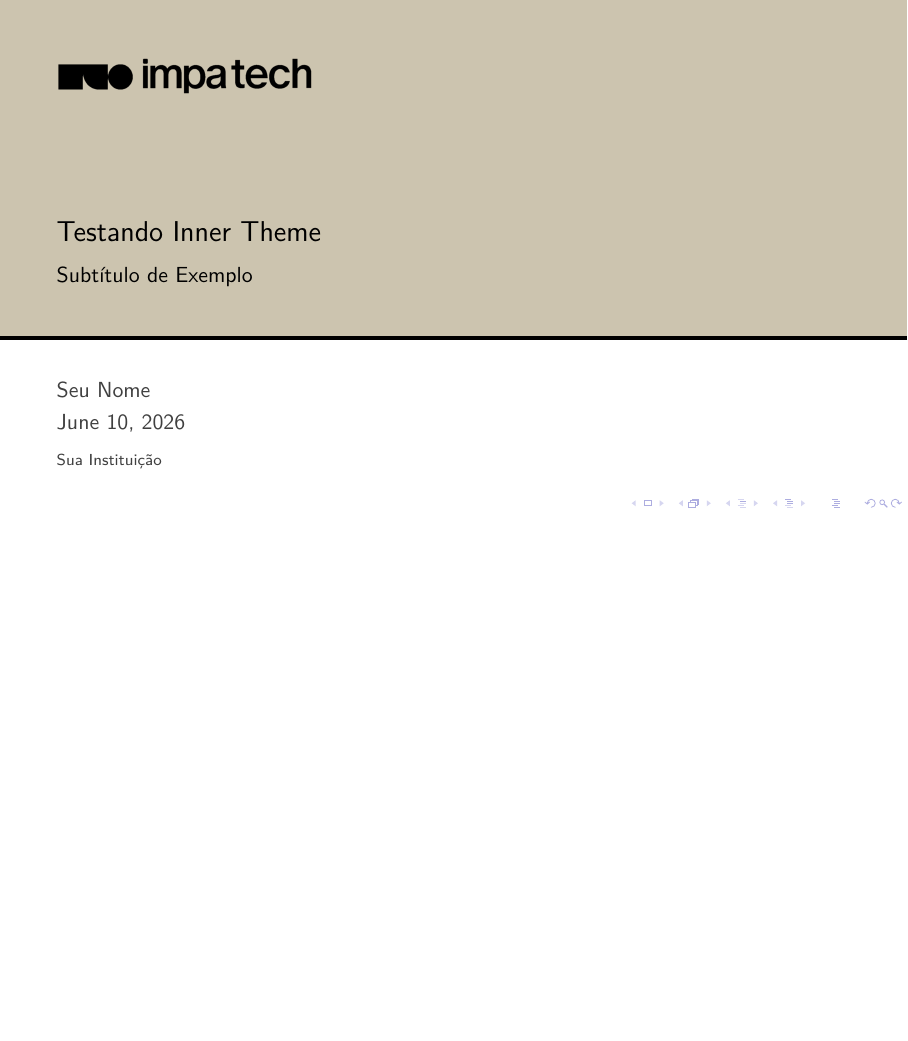
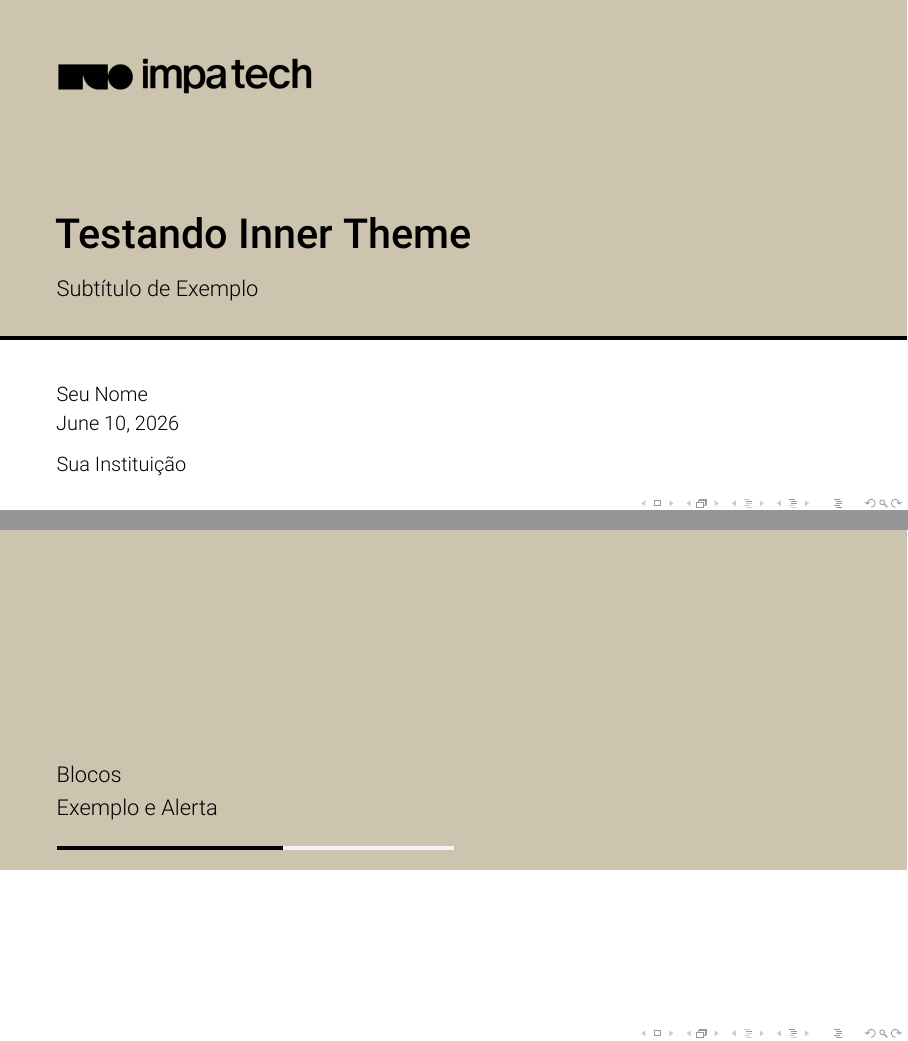
Before and after one commit to impaTeX/modelo-slides, LaTeX slides (theme/Inner_Teste.tex, which reads theme/beamerinnerthemeslidestech.sty): page 1 of 8 before the commit and pages 1 and 11 of 17 after it, the two joined at a grey line, the shorter picture padded with empty space. Compiled offline with XeLaTeX; a missing font is replaced by an installed copy or a similar font.

Commit message:
Implementa a sectionpage, alinha comandos com colortheme

```diff
--- a/theme/Inner_Teste.tex
+++ b/theme/Inner_Teste.tex
@@ -1,10 +1,11 @@
-\documentclass[aspect ratio = 169]{beamer}
+\documentclass[aspectratio=169]{beamer}
 
-% Carrega o arquivo específico innertheme
-\useinnertheme{slidestech}
+% sectionpage=none, subsectionpage=none
+\useinnertheme[subsectionpage=progressbar]{slidestech}
 
-
-\setbeamercolor{title}{fg=black, bg=gray!20}
+% enfase=computacao, matematica, fisica, dados, padrao
+\usecolortheme[enfase=padrao]{slidestech}
+\usefonttheme{slidestech}
 
 
 \title{Testando Inner Theme}
--- a/theme/beamerinnerthemeslidestech.sty
+++ b/theme/beamerinnerthemeslidestech.sty
@@ -11,27 +11,33 @@
 \usetikzlibrary{calc}
 \tcbuselibrary{breakable}
 
+% Criando as chaves de configuração para Section e Subsection
+\pgfkeys{
+  /slidestech/inner/sectionpage/.cd,
+    .is choice,
+    none/.code=\slidestech@disablesectionpage,
+    progressbar/.code={\slidestech@enablesectionpage
+                      \setbeamertemplate{section page}[slidestech]},
+}
 
+\pgfkeys{
+  /slidestech/inner/subsectionpage/.cd,
+    .is choice,
+    none/.code=\slidestech@disablesubsectionpage,
+    progressbar/.code={\slidestech@enablesubsectionpage
+                      \setbeamertemplate{subsection page}[slidestech]},
+}
+
+% Padrão: Seção ativada com barra, subseção desativada
+\newcommand{\slidestech@inner@setdefaults}{
+  \pgfkeys{/slidestech/inner/.cd,
+    sectionpage=progressbar,
+    subsectionpage=none
+  }
+}
 
 %% TITLE PAGE
 %% Definindo a capa do template
-
-% Definindo algumas cores temporariamente aqui (será definido no colortheme depois)
-\definecolor{mainColor}{HTML}{CCC4AF}
-\definecolor{lineColor}{HTML}{000000}
-\definecolor{alertTitle}{HTML}{ffc555}
-\definecolor{alertBody}{HTML}{faf7ed}
-\definecolor{exampleTitle}{HTML}{7bee1b}
-\definecolor{exampleBody}{HTML}{e9fed8}
-\definecolor{theoremTitle}{HTML}{d646c7}
-\definecolor{theoremBody}{HTML}{ffe9fd}
-% Define a cor do Autor
-\setbeamercolor{author}{fg=darkgray}
-% Define a cor da Data
-\setbeamercolor{date}{fg=darkgray}
-% Define a cor do Instituto
-\setbeamercolor{institute}{fg=darkgray}
-
 
 \setbeamertemplate{title page}{
   \begin{minipage}[b][\paperheight]{\textwidth}
@@ -155,10 +161,114 @@
     inner sep=2pt, minimum size=0.24cm] {\insertenumlabel};%
 }
 
-% DEFINIÇÔES DO COLORTHEME
-\setbeamercolor{itemize item}{fg=mainColor}
-\setbeamercolor{itemize subitem}{fg=black}
-\setbeamercolor{itemize subsubitem}{fg=gray}
+% Configurações de Frames Especiais
+
+% Section Page
+
+\providecommand{\inserttotalframenumber}{100}
+
+% Comprimentos para o cálculo da barra de progresso
+\newlength{\slidestech@progressonsectionpage}
+\newlength{\slidestech@progressonsectionpage@linewidth}
+\setlength{\slidestech@progressonsectionpage@linewidth}{2pt}
+
+%  Barra de Progresso
+\setbeamertemplate{progress bar in section page}{
+  \setlength{\slidestech@progressonsectionpage}{%
+    \textwidth * \ratio{\insertframenumber pt}{\inserttotalframenumber pt}%
+  }%
+  \begin{tikzpicture}
+    \fill[gray!10] (0,0) rectangle (0.5*\textwidth, \slidestech@progressonsectionpage@linewidth); % Aqui a cor poderia ser um tom mais claro do mainColor
+    \fill[preto] (0,0) rectangle (0.5*\slidestech@progressonsectionpage, \slidestech@progressonsectionpage@linewidth);
+  \end{tikzpicture}%
+}
+
+% Definição do Layout da Section Page
+
+\defbeamertemplate{section page}{slidestech}{
+  \begin{minipage}[b][\paperheight]{\textwidth}
+    \begin{tikzpicture}[remember picture, overlay]
+      \fill[mainColor]
+        (current page.north west)
+        rectangle
+        ([yshift=1/3*\paperheight]current page.south east);
+    \end{tikzpicture}%
+    \vspace*{0.1\paperheight}
+    \vfill
+% Título da Seção Principal
+    \begin{beamercolorbox}[wd=\textwidth]{section title}
+      \raggedright
+      \insertsectionhead\par
+    \end{beamercolorbox}
+    \vspace*{0.3em}
+
+    % Subtítulo da Seção (se existir)
+    \ifx\insertsubsectionhead\@empty\else
+      \begin{beamercolorbox}[wd=\textwidth]{subsection title}
+        \raggedright
+        \insertsubsectionhead\par
+      \end{beamercolorbox}
+      \vspace*{0.3em}
+    \fi
+
+    % Barra de progresso
+    \begin{beamercolorbox}[wd=\textwidth]{progress bar container}
+      \usebeamertemplate*{progress bar in section page}
+    \end{beamercolorbox}
+    \vspace*{0.5em}
+    \vfill
+    \vspace*{1mm}
+  \end{minipage}
+}
+
+% Template para Subsection Page
+\setbeamertemplate{subsection page}{%
+  \usebeamertemplate*{section page}%
+}
+
+% Funções de ativação/desativação dos ganchos
+\newcommand{\slidestech@disablesectionpage}{\AtBeginSection{}}
+\newcommand{\slidestech@enablesectionpage}{
+  \AtBeginSection{
+    \ifbeamer@inframe\else
+      \frame[plain,c,noframenumbering]{\usebeamertemplate*{section page}}
+    \fi
+  }
+}
+
+\newcommand{\slidestech@disablesubsectionpage}{\AtBeginSubsection{}}
+\newcommand{\slidestech@enablesubsectionpage}{
+  \AtBeginSubsection{
+    \ifbeamer@inframe\else
+      \frame[plain,c,noframenumbering]{\usebeamertemplate*{subsection page}}
+    \fi
+  }
+}
+
+%% STANDOUT FRAME
+\newcommand{\standout@start}[1][white]{%
+  \begingroup%
+  \setbeamertemplate{headline}{}%
+  \setbeamertemplate{footline}{}%
+  \setbeamertemplate{navigation symbols}{}%
+  \setbeamertemplate{sidebar right}{}%
+  \setbeamertemplate{sidebar left}{}%
+  \setbeamertemplate{background}{}%
+  \setbeamercolor{background canvas}{bg=#1}%
+  \begin{frame}[plain,noframenumbering]%
+  \vspace*{\fill}%
+  \centering%
+  \large%
+}
+
+\newcommand{\standout@end}{%
+  \vspace*{\fill}%
+  \end{frame}%
+  \endgroup%
+}
+
+\let\standout\standout@start
+\let\endstandout\standout@end
 
 % Configuração de Estilo dos Blocos
 
@@ -171,9 +281,9 @@
     breakable,
     rounded corners,
     boxrule=0.8pt,
-    colback=white,          % Cor do fundo do corpo
+    colback=branco,          % Cor do fundo do corpo
     colframe=mainColor,           % Cor do contorno e do título
-    coltitle=black,               % Cor do texto do título
+    coltitle=preto,               % Cor do texto do título
     fonttitle=\bfseries,          % Título em negrito
     left=5pt, right=5pt, top=5pt, bottom=5pt, % Espaçamento interno
     middle=0pt,
@@ -190,8 +300,8 @@
     breakable,
     rounded corners,
     boxrule=0.8pt,
-    colback=alertBody,
-    colframe=alertTitle,
+    colback=computacao100,
+    colframe=computacao400,
     coltitle=black,
     fonttitle=\bfseries,
     left=5pt, right=5pt, top=5pt, bottom=5pt,
@@ -210,9 +320,9 @@
     breakable,
     rounded corners,
     boxrule=0.8pt,
-    colback=exampleBody,
-    colframe=exampleTitle,
-    coltitle=black,
+    colback=fisica100,
+    colframe=fisica400,
+    coltitle=preto,
     fonttitle=\bfseries,
     left=5pt, right=5pt, top=5pt, bottom=5pt,
     middle=0pt,
@@ -230,9 +340,9 @@
     breakable,
     rounded corners,
     boxrule=0.8pt,
-    colback=theoremBody,
-    colframe=theoremTitle,
-    coltitle=white,
+    colback=matematica100,
+    colframe=matematica400,
+    coltitle=branco,
     fonttitle=\bfseries,
     left=5pt, right=5pt, top=5pt, bottom=5pt,
     middle=0pt,
@@ -251,9 +361,9 @@
     rounded corners,
     boxrule=0.8pt,
     colback=white,
-    colbacktitle = white,
-    colframe=gray,
-    coltitle=gray,
+    colbacktitle = branco,
+    colframe=cinza,
+    coltitle=cinza,
     fonttitle=\bfseries,
     attach title to upper={\par},
     after title={\medskip},
@@ -277,4 +387,9 @@
 \setbeamertemplate{proof begin}[slidestech]
 \setbeamertemplate{proof end}[slidestech]
 
-% É preciso ajustar o tamanho da fonte do título e subtítulo (Será feito no fonttheme, responsável: Emilly).
+
+
+% Carrega os padrões
+\slidestech@inner@setdefaults
+
+\ProcessPgfPackageOptions{/slidestech/inner}
```
Also changed, not shown: theme/Inner_Teste.pdf, theme/Inner_Teste.tex (12 more changed lines).
